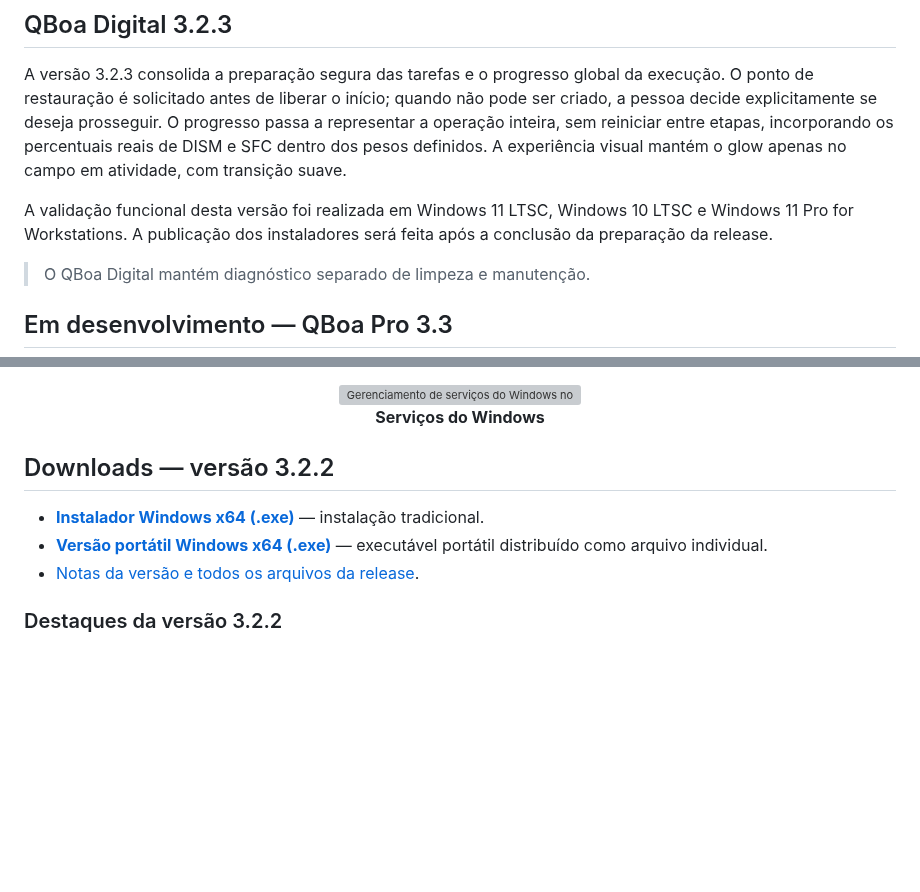
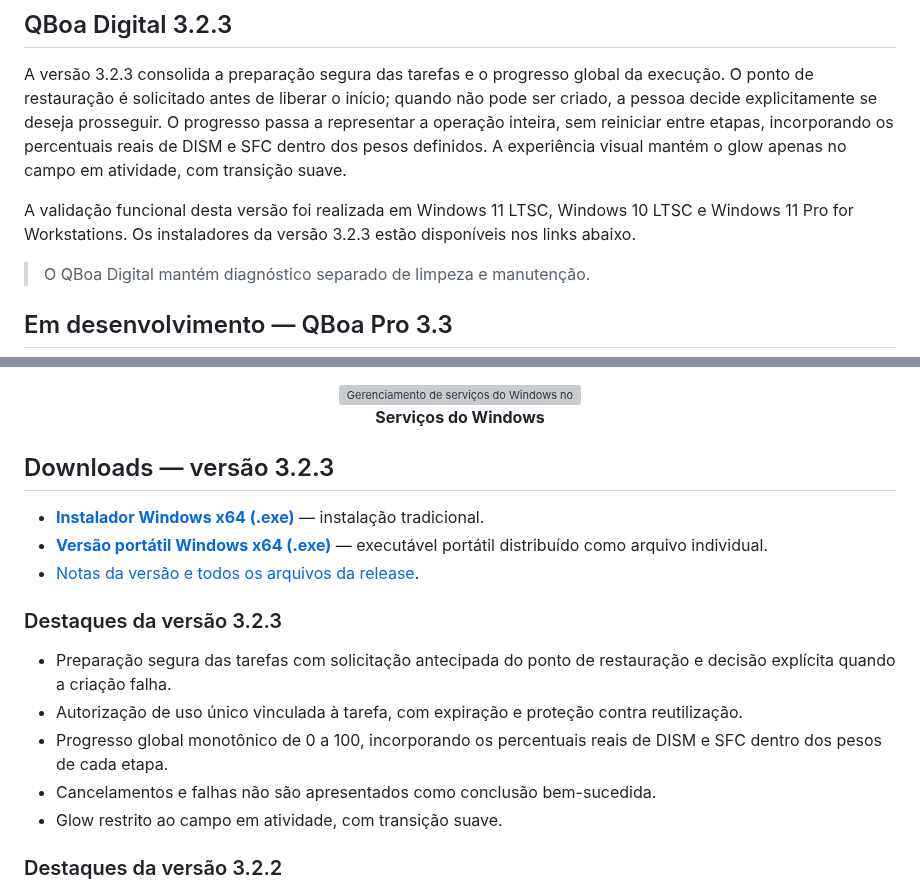
Before and after one commit to bloodshinoda/qboa-digital, a Markdown page: README.md, 2 parts joined by grey strips. Rendered like a GitHub page; blank space fills up the shorter version; grey boxes are pictures that could not be loaded.

Commit message:
Ajeitadinha: atualizar README do main para 3.2.3

```diff
--- a/README.md
+++ b/README.md
@@ -10,7 +10,7 @@ Versão preparada para release: `3.2.3` (versão do pacote: `3.2.3`)
 
 A versão 3.2.3 consolida a preparação segura das tarefas e o progresso global da execução. O ponto de restauração é solicitado antes de liberar o início; quando não pode ser criado, a pessoa decide explicitamente se deseja prosseguir. O progresso passa a representar a operação inteira, sem reiniciar entre etapas, incorporando os percentuais reais de DISM e SFC dentro dos pesos definidos. A experiência visual mantém o glow apenas no campo em atividade, com transição suave.
 
-A validação funcional desta versão foi realizada em Windows 11 LTSC, Windows 10 LTSC e Windows 11 Pro for Workstations. A publicação dos instaladores será feita após a conclusão da preparação da release.
+A validação funcional desta versão foi realizada em Windows 11 LTSC, Windows 10 LTSC e Windows 11 Pro for Workstations. Os instaladores da versão 3.2.3 estão disponíveis nos links abaixo.
 
 > O QBoa Digital mantém diagnóstico separado de limpeza e manutenção.
 
@@ -52,11 +52,19 @@ Capturas da interface do QBoa Digital. As imagens são hospedadas no repositóri
   <p><strong>Serviços do Windows</strong></p>
 </div>
 
-## Downloads — versão 3.2.2
+## Downloads — versão 3.2.3
 
-- **[Instalador Windows x64 (.exe)](https://github.com/bloodshinoda/qboa-digital/releases/download/v3.2.2/qboa-digital-3.2.2-x64-installer.exe)** — instalação tradicional.
-- **[Versão portátil Windows x64 (.exe)](https://github.com/bloodshinoda/qboa-digital/releases/download/v3.2.2/qboa-digital-3.2.2-x64-portable.exe)** — executável portátil distribuído como arquivo individual.
-- [Notas da versão e todos os arquivos da release](https://github.com/bloodshinoda/qboa-digital/releases/tag/v3.2.2).
+- **[Instalador Windows x64 (.exe)](https://github.com/bloodshinoda/qboa-digital/releases/download/v3.2.3/qboa-digital-3.2.3-x64-installer.exe)** — instalação tradicional.
+- **[Versão portátil Windows x64 (.exe)](https://github.com/bloodshinoda/qboa-digital/releases/download/v3.2.3/qboa-digital-3.2.3-x64-portable.exe)** — executável portátil distribuído como arquivo individual.
+- [Notas da versão e todos os arquivos da release](https://github.com/bloodshinoda/qboa-digital/releases/tag/v3.2.3).
+
+### Destaques da versão 3.2.3
+
+- Preparação segura das tarefas com solicitação antecipada do ponto de restauração e decisão explícita quando a criação falha.
+- Autorização de uso único vinculada à tarefa, com expiração e proteção contra reutilização.
+- Progresso global monotônico de 0 a 100, incorporando os percentuais reais de DISM e SFC dentro dos pesos de cada etapa.
+- Cancelamentos e falhas não são apresentados como conclusão bem-sucedida.
+- Glow restrito ao campo em atividade, com transição suave.
 
 ### Destaques da versão 3.2.2
 
```
